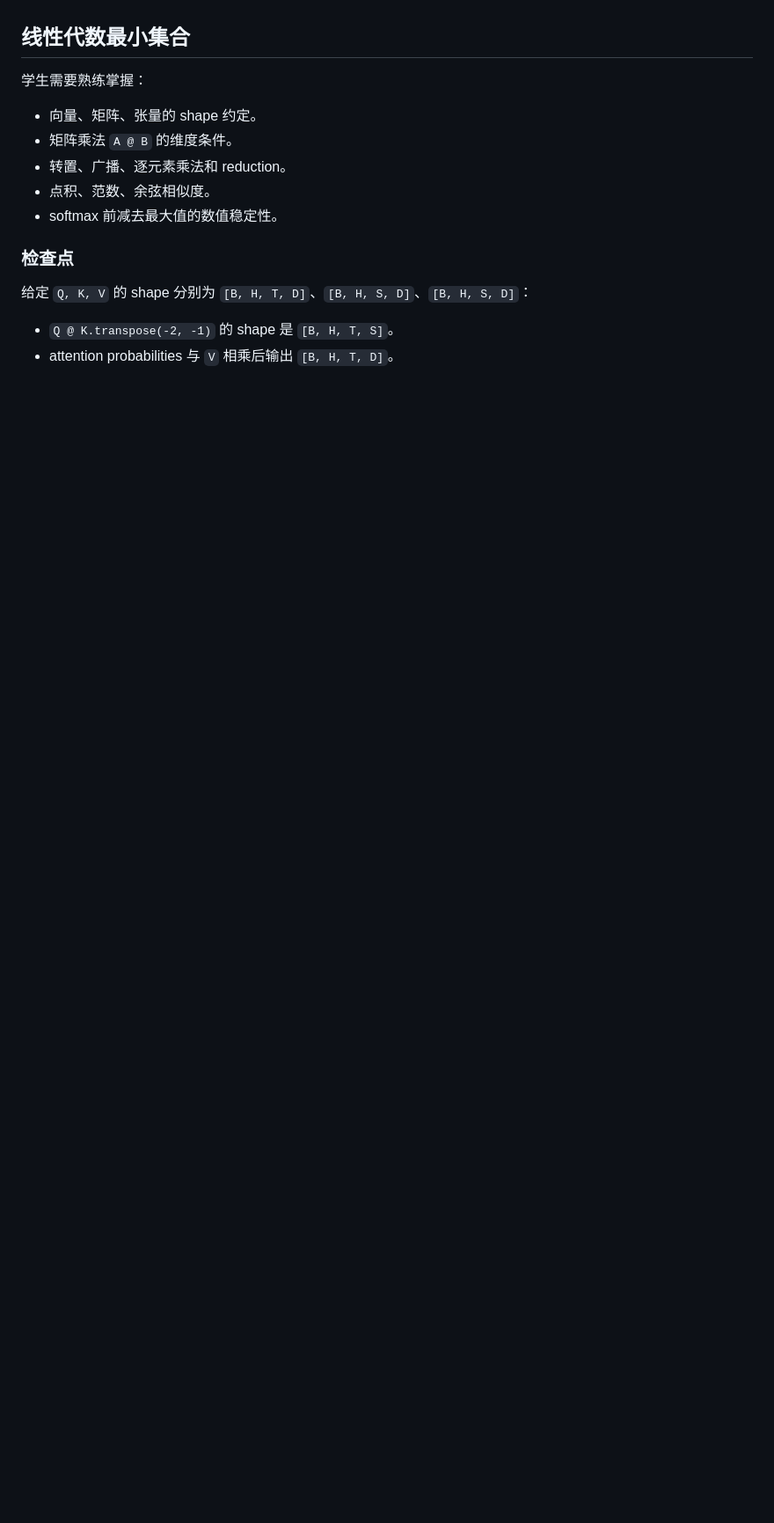
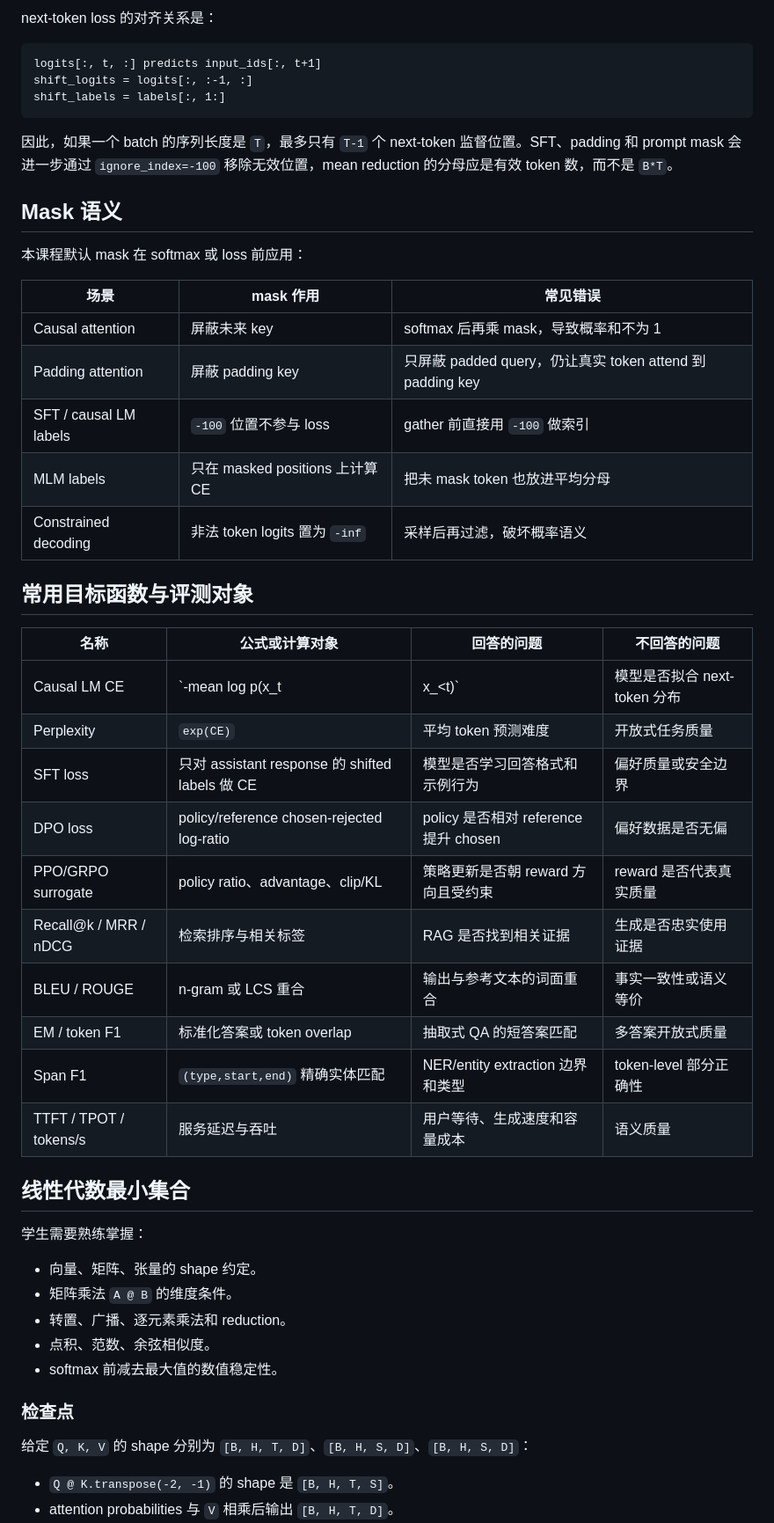
Before and after one commit to garry-x/llm-course, a Markdown page: docs/math-prerequisites.md, the part around one of its changes. Shown at 88% size. Drawn GitHub-style; blank space fills up the shorter version.

````diff
--- a/docs/math-prerequisites.md
+++ b/docs/math-prerequisites.md
@@ -4,3 +48,39 @@
+next-token loss 的对齐关系是：
+
+```text
+logits[:, t, :] predicts input_ids[:, t+1]
+shift_logits = logits[:, :-1, :]
+shift_labels = labels[:, 1:]
+```
+
+因此，如果一个 batch 的序列长度是 `T`，最多只有 `T-1` 个 next-token 监督位置。SFT、padding 和 prompt mask 会进一步通过 `ignore_index=-100` 移除无效位置，mean reduction 的分母应是有效 token 数，而不是 `B*T`。
+
+## Mask 语义
+
+本课程默认 mask 在 softmax 或 loss 前应用：
+
+| 场景 | mask 作用 | 常见错误 |
+|------|-----------|----------|
+| Causal attention | 屏蔽未来 key | softmax 后再乘 mask，导致概率和不为 1 |
+| Padding attention | 屏蔽 padding key | 只屏蔽 padded query，仍让真实 token attend 到 padding key |
+| SFT / causal LM labels | `-100` 位置不参与 loss | gather 前直接用 `-100` 做索引 |
+| MLM labels | 只在 masked positions 上计算 CE | 把未 mask token 也放进平均分母 |
+| Constrained decoding | 非法 token logits 置为 `-inf` | 采样后再过滤，破坏概率语义 |
+
+## 常用目标函数与评测对象
+
+| 名称 | 公式或计算对象 | 回答的问题 | 不回答的问题 |
+|------|----------------|------------|--------------|
+| Causal LM CE | `-mean log p(x_t | x_<t)` | 模型是否拟合 next-token 分布 | 回答是否真实、有用、安全 |
+| Perplexity | `exp(CE)` | 平均 token 预测难度 | 开放式任务质量 |
+| SFT loss | 只对 assistant response 的 shifted labels 做 CE | 模型是否学习回答格式和示例行为 | 偏好质量或安全边界 |
+| DPO loss | policy/reference chosen-rejected log-ratio | policy 是否相对 reference 提升 chosen | 偏好数据是否无偏 |
+| PPO/GRPO surrogate | policy ratio、advantage、clip/KL | 策略更新是否朝 reward 方向且受约束 | reward 是否代表真实质量 |
+| Recall@k / MRR / nDCG | 检索排序与相关标签 | RAG 是否找到相关证据 | 生成是否忠实使用证据 |
+| BLEU / ROUGE | n-gram 或 LCS 重合 | 输出与参考文本的词面重合 | 事实一致性或语义等价 |
+| EM / token F1 | 标准化答案或 token overlap | 抽取式 QA 的短答案匹配 | 多答案开放式质量 |
+| Span F1 | `(type,start,end)` 精确实体匹配 | NER/entity extraction 边界和类型 | token-level 部分正确性 |
+| TTFT / TPOT / tokens/s | 服务延迟与吞吐 | 用户等待、生成速度和容量成本 | 语义质量 |
 
 ## 线性代数最小集合
 
````
Also changed, not shown: other parts of docs/math-prerequisites.md (+44 -0 lines).
